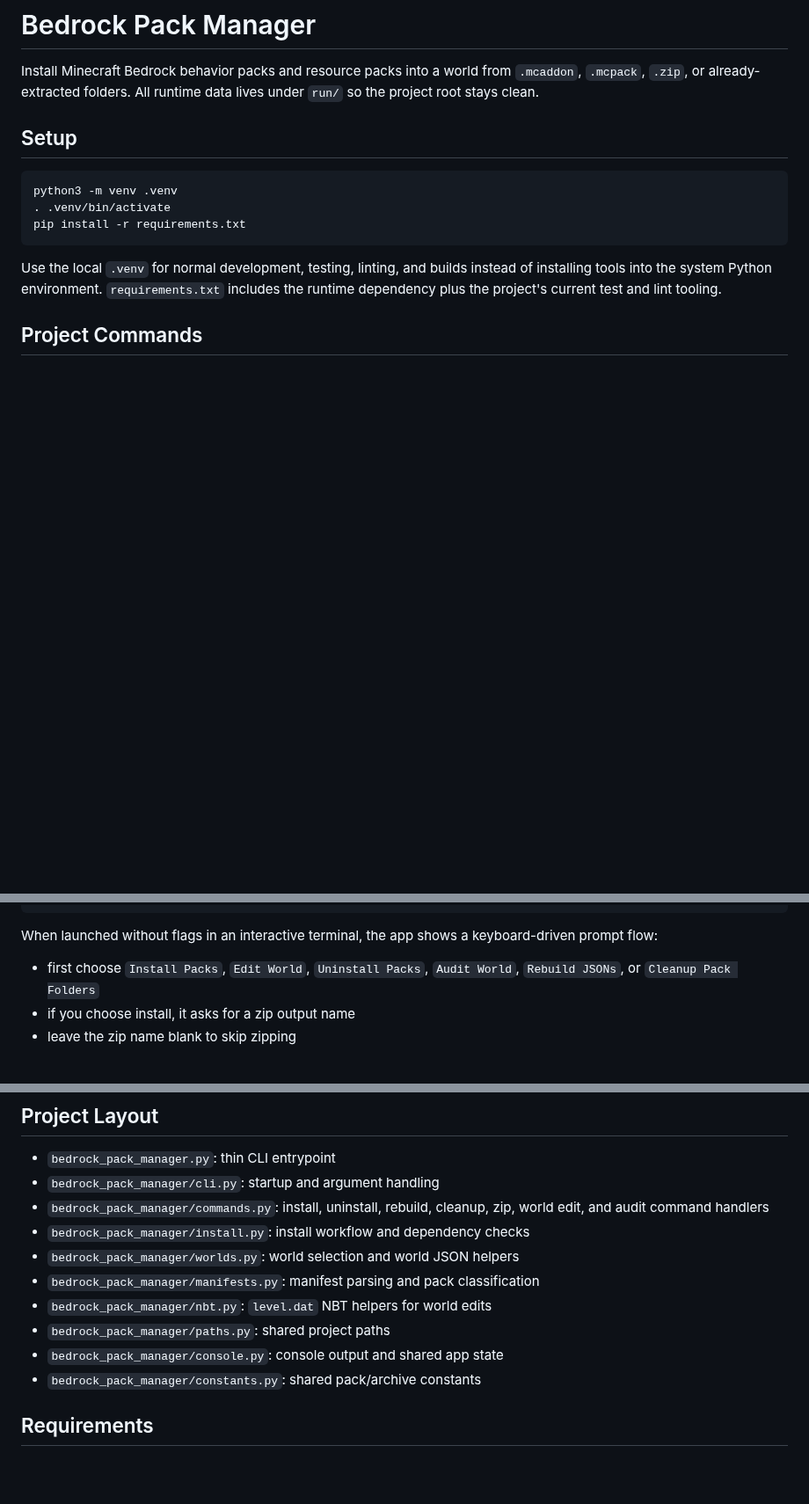
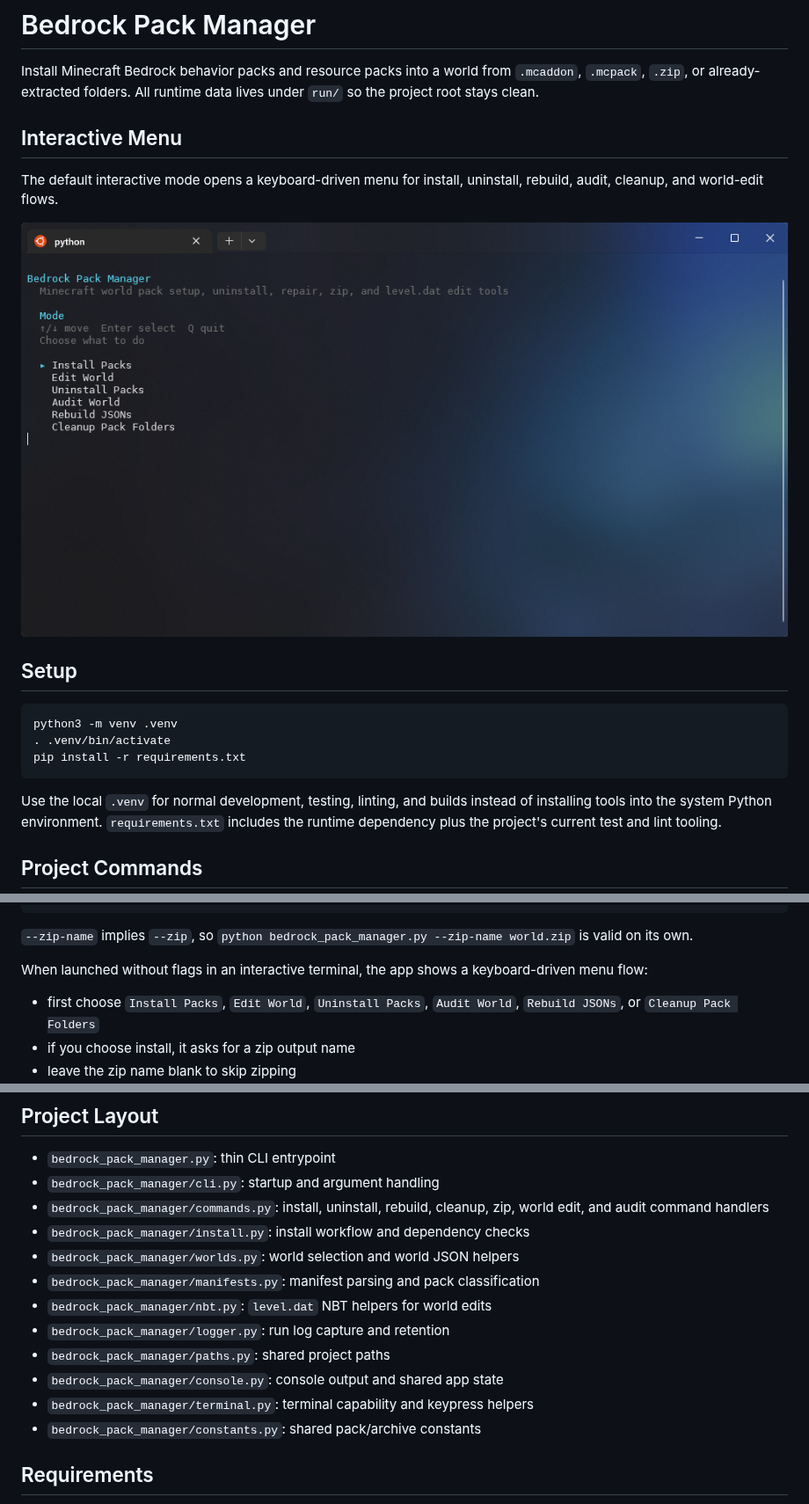
Before and after one commit to xIGBClutchIx/bedrock_pack_manager, a Markdown page: README.md, 3 parts joined by grey strips. Shown at 88% size. GitHub-like rendering; pictures changed too: docs/images/interactive-menu.png (added); blank space fills up the shorter version.

Commit message:
docs: refresh readme and agent guide
- update README usage and interactive menu documentation

- sync AGENTS.md with current modules and CLI behavior

- add the tracked interactive menu PNG asset

````diff
--- a/README.md
+++ b/README.md
@@ -2,6 +2,12 @@
 
 Install Minecraft Bedrock behavior packs and resource packs into a world from `.mcaddon`, `.mcpack`, `.zip`, or already-extracted folders.
 All runtime data lives under `run/` so the project root stays clean.
+
+## Interactive Menu
+
+The default interactive mode opens a keyboard-driven menu for install, uninstall, rebuild, audit, cleanup, and world-edit flows.
+
+![Interactive terminal menu](docs/images/interactive-menu.png)
 
 ## Setup
 
@@ -144,7 +150,9 @@ python bedrock_pack_manager.py --rebuild --beta
 python bedrock_pack_manager.py --rebuild --beta --zip
 ```
 
-When launched without flags in an interactive terminal, the app shows a keyboard-driven prompt flow:
+`--zip-name` implies `--zip`, so `python bedrock_pack_manager.py --zip-name world.zip` is valid on its own.
+
+When launched without flags in an interactive terminal, the app shows a keyboard-driven menu flow:
 
 - first choose `Install Packs`, `Edit World`, `Uninstall Packs`, `Audit World`, `Rebuild JSONs`, or `Cleanup Pack Folders`
 - if you choose install, it asks for a zip output name
@@ -236,8 +247,10 @@ World selection can also be driven directly from the CLI:
 - `bedrock_pack_manager/worlds.py`: world selection and world JSON helpers
 - `bedrock_pack_manager/manifests.py`: manifest parsing and pack classification
 - `bedrock_pack_manager/nbt.py`: `level.dat` NBT helpers for world edits
+- `bedrock_pack_manager/logger.py`: run log capture and retention
 - `bedrock_pack_manager/paths.py`: shared project paths
 - `bedrock_pack_manager/console.py`: console output and shared app state
+- `bedrock_pack_manager/terminal.py`: terminal capability and keypress helpers
 - `bedrock_pack_manager/constants.py`: shared pack/archive constants
 
 ## Requirements
````
Also changed, not shown: other parts of README.md (+3 -0 lines), AGENTS.md (+14 -0 lines).
